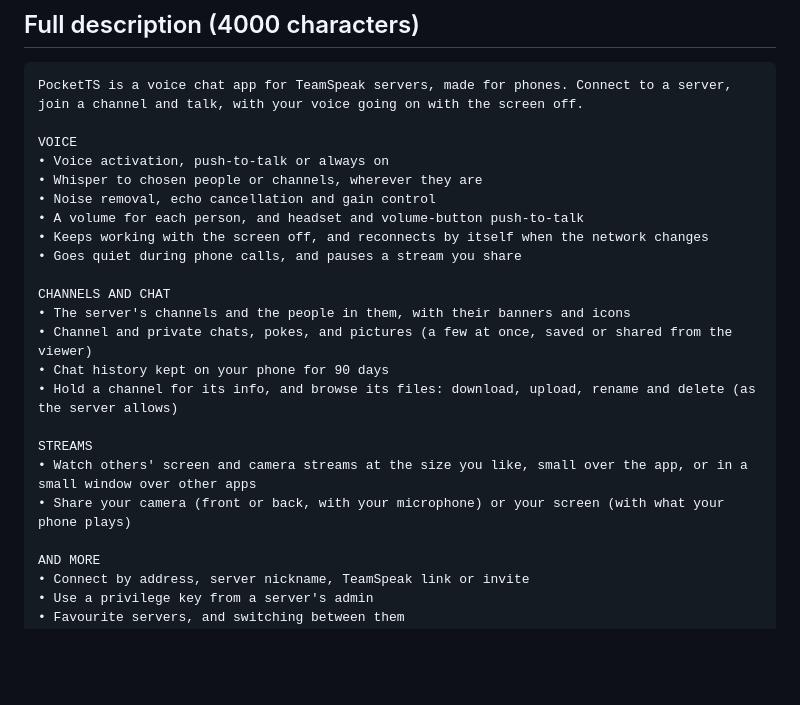
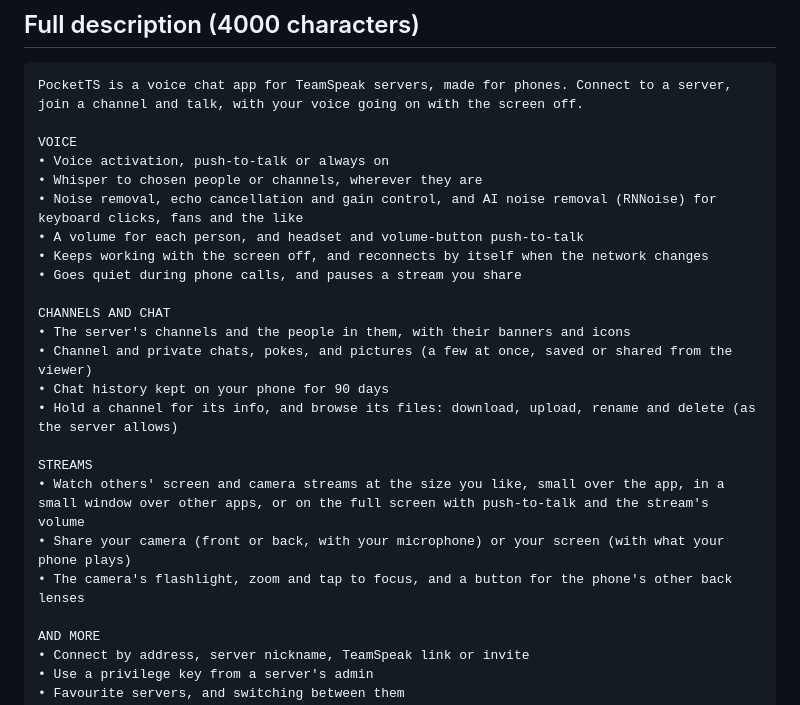
Before and after one commit to KorppuJauho/pocketts, a Markdown page: docs/play/listing.md, the part around the change. GitHub-like rendering; blank space fills up the shorter version.

```diff
--- a/docs/play/listing.md
+++ b/docs/play/listing.md
@@ -22,7 +22,7 @@ PocketTS is a voice chat app for TeamSpeak servers, made for phones. Connect to
 VOICE
 • Voice activation, push-to-talk or always on
 • Whisper to chosen people or channels, wherever they are
-• Noise removal, echo cancellation and gain control
+• Noise removal, echo cancellation and gain control, and AI noise removal (RNNoise) for keyboard clicks, fans and the like
 • A volume for each person, and headset and volume-button push-to-talk
 • Keeps working with the screen off, and reconnects by itself when the network changes
 • Goes quiet during phone calls, and pauses a stream you share
@@ -34,8 +34,9 @@ CHANNELS AND CHAT
 • Hold a channel for its info, and browse its files: download, upload, rename and delete (as the server allows)
 
 STREAMS
-• Watch others' screen and camera streams at the size you like, small over the app, or in a small window over other apps
+• Watch others' screen and camera streams at the size you like, small over the app, in a small window over other apps, or on the full screen with push-to-talk and the stream's volume
 • Share your camera (front or back, with your microphone) or your screen (with what your phone plays)
+• The camera's flashlight, zoom and tap to focus, and a button for the phone's other back lenses
 
 AND MORE
 • Connect by address, server nickname, TeamSpeak link or invite
```
Also changed, not shown: CHANGELOG.md (+14 -14 lines), README.md (+9 -8 lines), docs/screenshots/overview.png, 1 other file.
